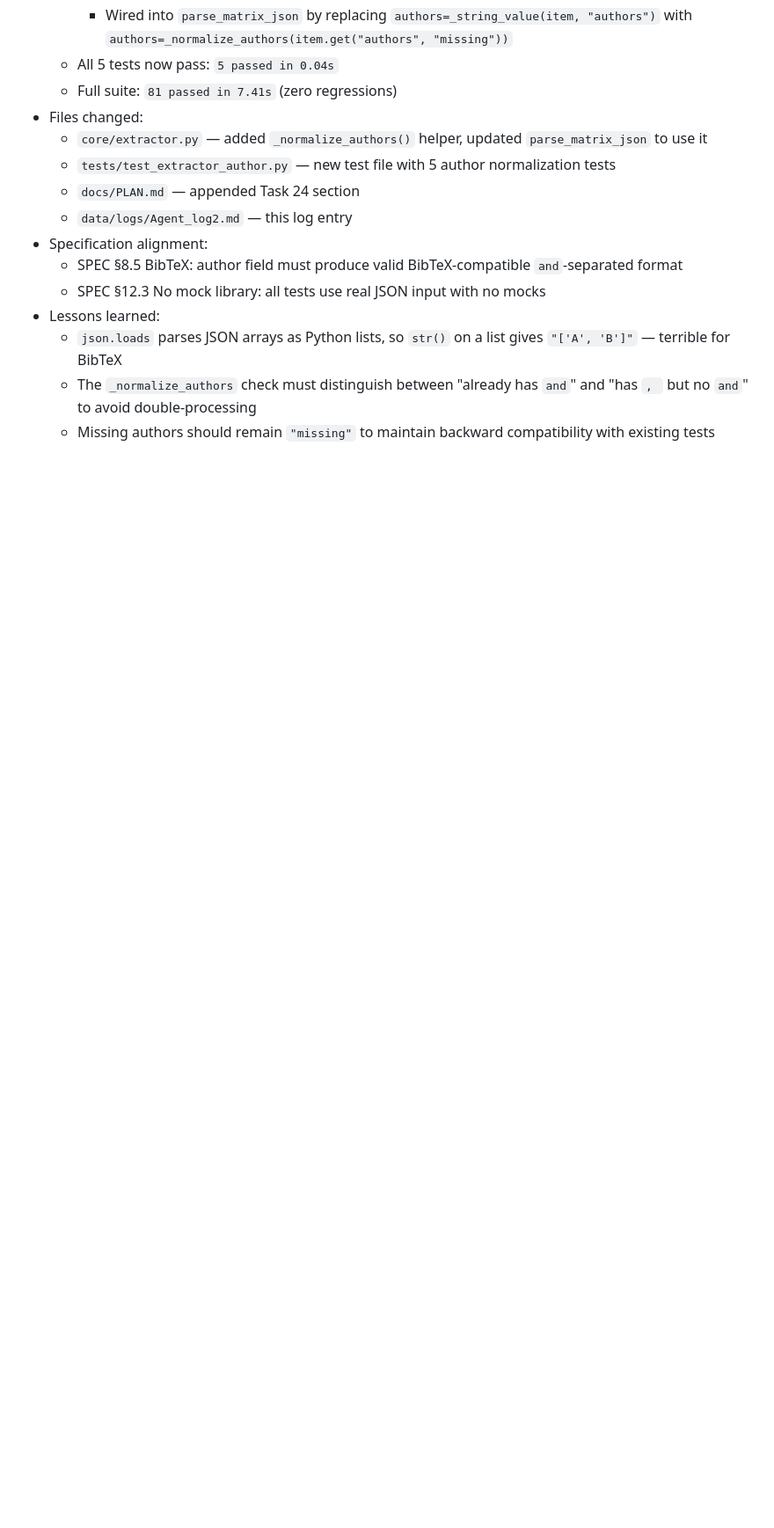
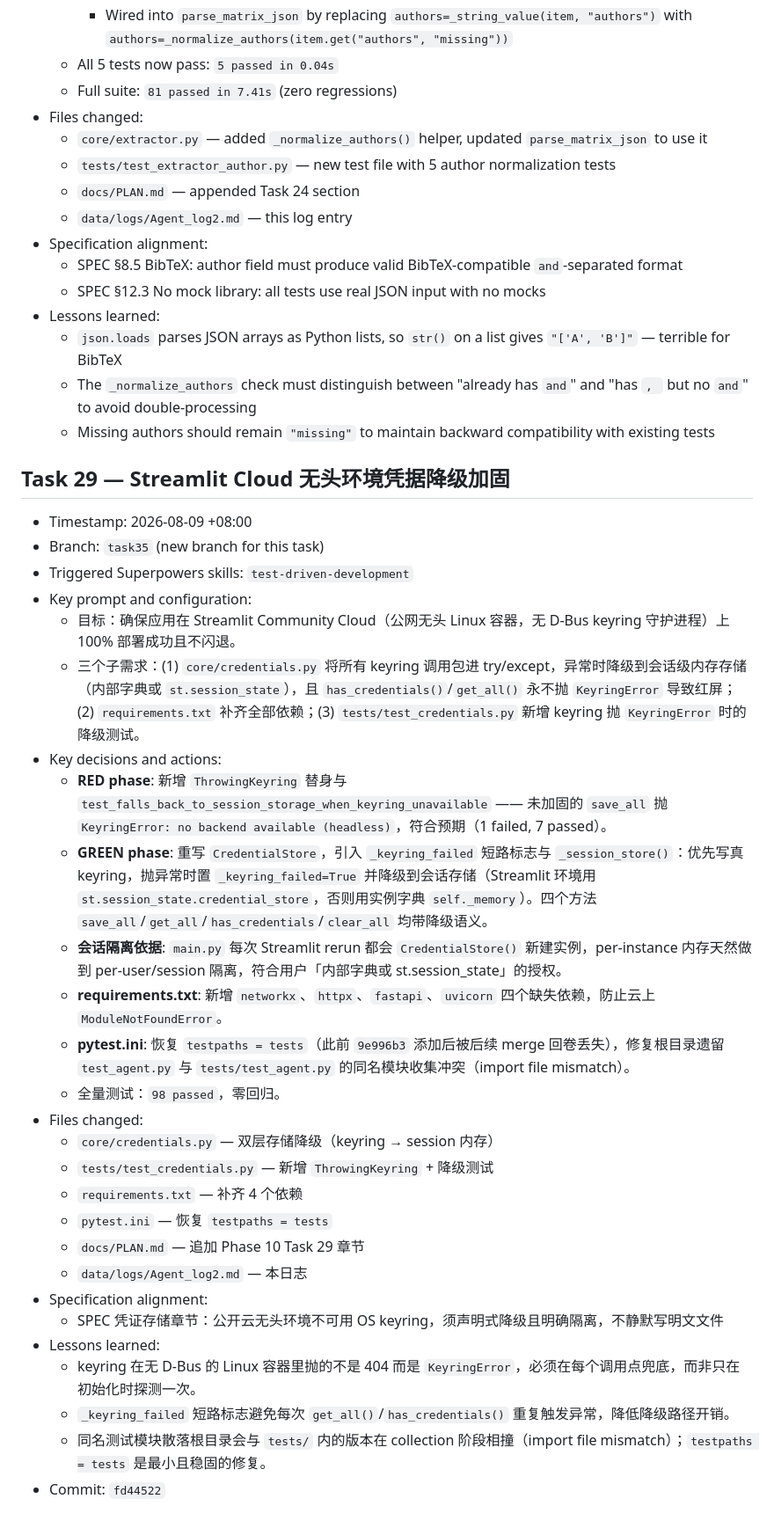
Before and after one commit to C6-H14/SmartSurvey, a Markdown page: data/logs/Agent_log2.md, the part around the change. Shown at 88% size. Rendered like a GitHub page; blank space fills up the shorter version.

Commit message:
docs: append Task 29 cloud-deployment hardening log [Subagent: Sonnet] [Manual: None]

```diff
--- a/data/logs/Agent_log2.md
+++ b/data/logs/Agent_log2.md
@@ -486,3 +486,32 @@
   - `json.loads` parses JSON arrays as Python lists, so `str()` on a list gives `"['A', 'B']"` — terrible for BibTeX
   - The `_normalize_authors` check must distinguish between "already has ` and `" and "has `, ` but no ` and `" to avoid double-processing
   - Missing authors should remain `"missing"` to maintain backward compatibility with existing tests
+## Task 29 — Streamlit Cloud 无头环境凭据降级加固
+
+- Timestamp: 2026-08-09 +08:00
+- Branch: `task35` (new branch for this task)
+- Triggered Superpowers skills: `test-driven-development`
+- Key prompt and configuration:
+  - 目标：确保应用在 Streamlit Community Cloud（公网无头 Linux 容器，无 D-Bus keyring 守护进程）上 100% 部署成功且不闪退。
+  - 三个子需求：(1) `core/credentials.py` 将所有 keyring 调用包进 try/except，异常时降级到会话级内存存储（内部字典或 `st.session_state`），且 `has_credentials()`/`get_all()` 永不抛 `KeyringError` 导致红屏；(2) `requirements.txt` 补齐全部依赖；(3) `tests/test_credentials.py` 新增 keyring 抛 `KeyringError` 时的降级测试。
+- Key decisions and actions:
+  - **RED phase**: 新增 `ThrowingKeyring` 替身与 `test_falls_back_to_session_storage_when_keyring_unavailable` —— 未加固的 `save_all` 抛 `KeyringError: no backend available (headless)`，符合预期（1 failed, 7 passed）。
+  - **GREEN phase**: 重写 `CredentialStore`，引入 `_keyring_failed` 短路标志与 `_session_store()`：优先写真 keyring，抛异常时置 `_keyring_failed=True` 并降级到会话存储（Streamlit 环境用 `st.session_state.credential_store`，否则用实例字典 `self._memory`）。四个方法 `save_all`/`get_all`/`has_credentials`/`clear_all` 均带降级语义。
+  - **会话隔离依据**: `main.py` 每次 Streamlit rerun 都会 `CredentialStore()` 新建实例，per-instance 内存天然做到 per-user/session 隔离，符合用户「内部字典或 st.session_state」的授权。
+  - **requirements.txt**: 新增 `networkx`、`httpx`、`fastapi`、`uvicorn` 四个缺失依赖，防止云上 `ModuleNotFoundError`。
+  - **pytest.ini**: 恢复 `testpaths = tests`（此前 `9e996b3` 添加后被后续 merge 回卷丢失），修复根目录遗留 `test_agent.py` 与 `tests/test_agent.py` 的同名模块收集冲突（import file mismatch）。
+  - 全量测试：`98 passed`，零回归。
+- Files changed:
+  - `core/credentials.py` — 双层存储降级（keyring → session 内存）
+  - `tests/test_credentials.py` — 新增 `ThrowingKeyring` + 降级测试
+  - `requirements.txt` — 补齐 4 个依赖
+  - `pytest.ini` — 恢复 `testpaths = tests`
+  - `docs/PLAN.md` — 追加 Phase 10 Task 29 章节
+  - `data/logs/Agent_log2.md` — 本日志
+- Specification alignment:
+  - SPEC 凭证存储章节：公开云无头环境不可用 OS keyring，须声明式降级且明确隔离，不静默写明文文件
+- Lessons learned:
+  - keyring 在无 D-Bus 的 Linux 容器里抛的不是 404 而是 `KeyringError`，必须在每个调用点兜底，而非只在初始化时探测一次。
+  - `_keyring_failed` 短路标志避免每次 `get_all()`/`has_credentials()` 重复触发异常，降低降级路径开销。
+  - 同名测试模块散落根目录会与 `tests/` 内的版本在 collection 阶段相撞（import file mismatch）；`testpaths = tests` 是最小且稳固的修复。
+- Commit: `fd44522`
```
